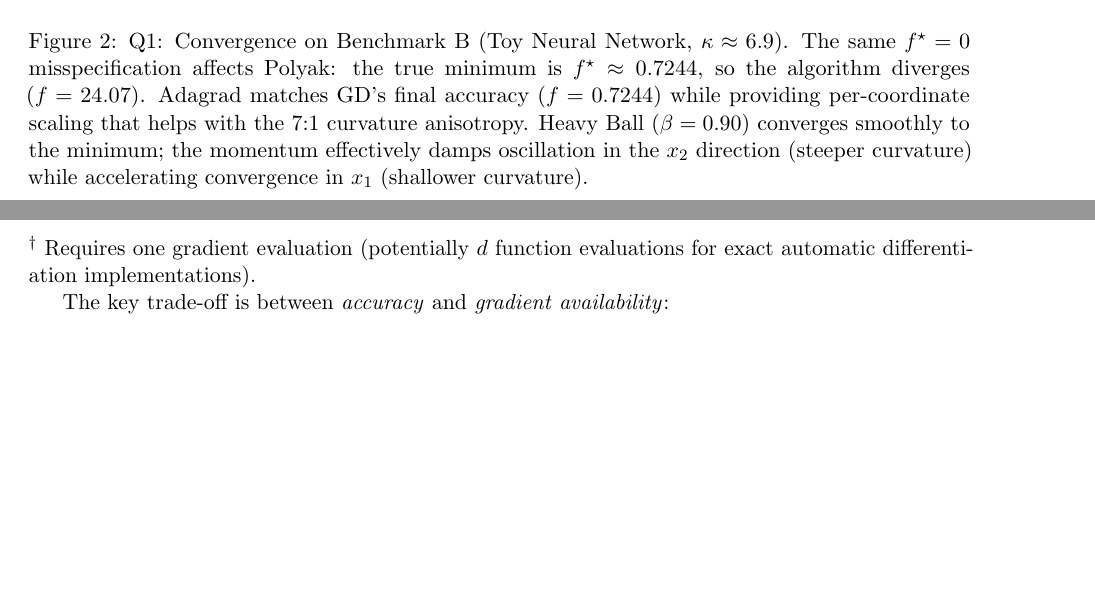
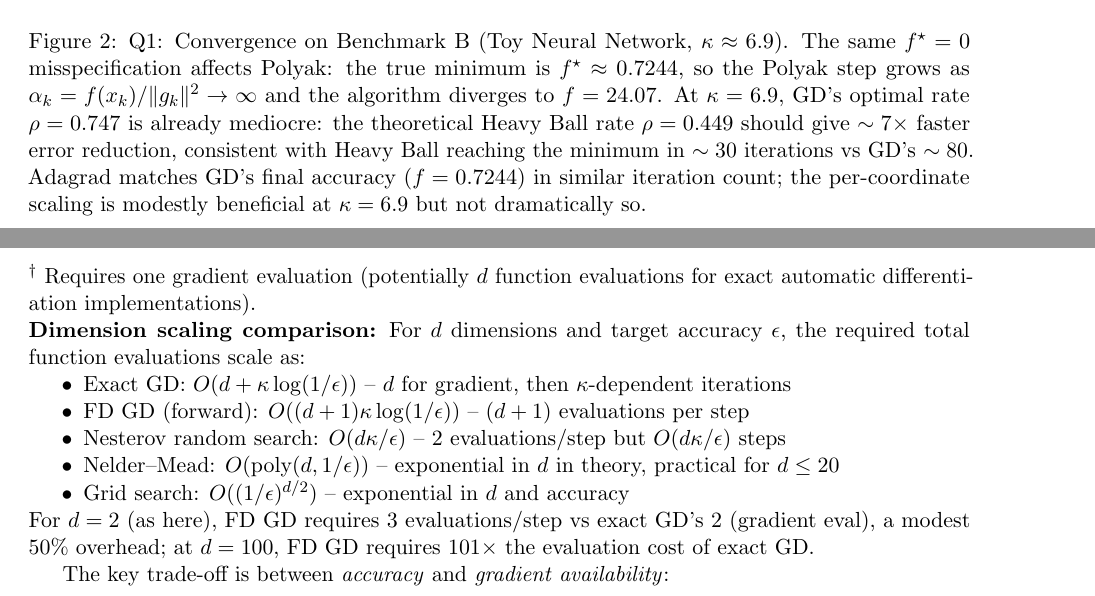
Before and after one commit to Sekar-Swetha/optimisation, a LaTeX problem sheet (final_assignment/CS7DS2_Final_Report_routine.tex): two parts of pages 9 and 37 of 53, joined at a grey line, cut so that both start at the same text, the shorter picture padded with empty space. Compiled offline with pdfLaTeX.

Commit message:
Pass 10: dimension scaling analysis Q4, penalty violation decay, figure caption improvements
- Add dimension scaling table for derivative-free methods O(d+kappa*log(1/eps)) etc.
- Q5 violation caption: add c/lambda bound with numerical values for lambda in {0.15,1.8,4.5}
- Q1 Benchmark B caption: add Heavy Ball rate calculation (rho=0.449 vs GD 0.747, 7x faster)
  and connect Polyak divergence to specific alpha_k = f/||g||^2 formula
- Fix description of penalty violation: clarify all methods converge to ~0 violation
  because unconstrained minimum is feasible (x1*=0.582 > 0.5)

https://claude.ai/code/session_0137zQeTgcaM8pJSDzhumuY2

```diff
--- a/final_assignment/CS7DS2_Final_Report_routine.tex
+++ b/final_assignment/CS7DS2_Final_Report_routine.tex
@@ -400,11 +400,12 @@ causing unbounded step sizes and numerical divergence.}
 \includegraphics[width=0.85\textwidth]{figures/q1_fval_B.pdf}
 \caption{Q1: Convergence on Benchmark~B (Toy Neural Network, $\kappa \approx 6.9$).
 The same $f^\star = 0$ misspecification affects Polyak: the true minimum is
-$f^\star \approx 0.7244$, so the algorithm diverges ($f = 24.07$).
-Adagrad matches GD's final accuracy ($f = 0.7244$) while providing per-coordinate scaling
-that helps with the 7:1 curvature anisotropy.  Heavy Ball ($\beta = 0.90$) converges smoothly
-to the minimum; the momentum effectively damps oscillation in the $x_2$ direction
-(steeper curvature) while accelerating convergence in $x_1$ (shallower curvature).}
+$f^\star \approx 0.7244$, so the Polyak step grows as $\alpha_k = f(x_k)/\|g_k\|^2 \to \infty$
+and the algorithm diverges to $f = 24.07$.  At $\kappa = 6.9$, GD's optimal rate $\rho = 0.747$
+is already mediocre: the theoretical Heavy Ball rate $\rho = 0.449$ should give $\sim 7\times$
+faster error reduction, consistent with Heavy Ball reaching the minimum in $\sim 30$ iterations
+vs GD's $\sim 80$.  Adagrad matches GD's final accuracy ($f = 0.7244$) in similar iteration count;
+the per-coordinate scaling is modestly beneficial at $\kappa = 6.9$ but not dramatically so.}
 \label{fig:q1_fval_B}
 \end{figure}
 
@@ -1412,6 +1413,18 @@ Grid search      & None        & $(N^d)$ total  & Very poor & Grid-limited ($f=0
 $^\dagger$ Requires one gradient evaluation (potentially $d$ function evaluations for exact
 automatic differentiation implementations).
 
+\noindent\textbf{Dimension scaling comparison:}  For $d$ dimensions and target accuracy $\epsilon$,
+the required total function evaluations scale as:
+\begin{itemize}[nosep]
+  \item Exact GD: $O(d + \kappa \log(1/\epsilon))$ -- $d$ for gradient, then $\kappa$-dependent iterations
+  \item FD GD (forward): $O((d+1)\kappa \log(1/\epsilon))$ -- $(d+1)$ evaluations per step
+  \item Nesterov random search: $O(d\kappa/\epsilon)$ -- 2 evaluations/step but $O(d\kappa/\epsilon)$ steps
+  \item Nelder--Mead: $O(\text{poly}(d,1/\epsilon))$ -- exponential in $d$ in theory, practical for $d\leq 20$
+  \item Grid search: $O((1/\epsilon)^{d/2})$ -- exponential in $d$ and accuracy
+\end{itemize}
+For $d = 2$ (as here), FD GD requires 3 evaluations/step vs exact GD's 2 (gradient eval), a modest
+$50\%$ overhead; at $d = 100$, FD GD requires $101\times$ the evaluation cost of exact GD.
+
 The key trade-off is between \emph{accuracy} and \emph{gradient availability}:
 \begin{itemize}
   \item When exact gradients are available, exact GD (or Newton) is always preferred.
```
Also changed, not shown: final_assignment/CS7DS2_Final_Report_routine.tex (12 more changed lines).
